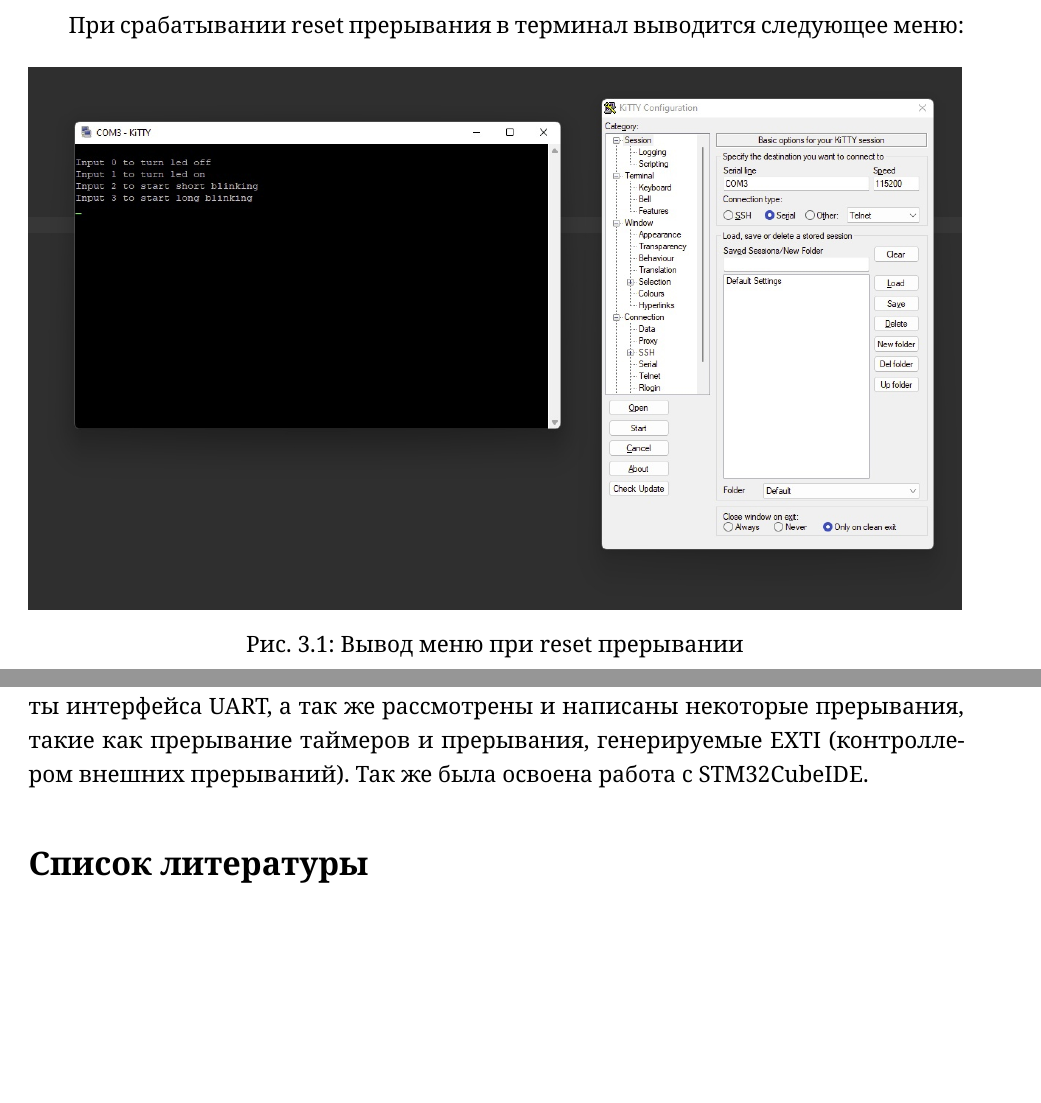
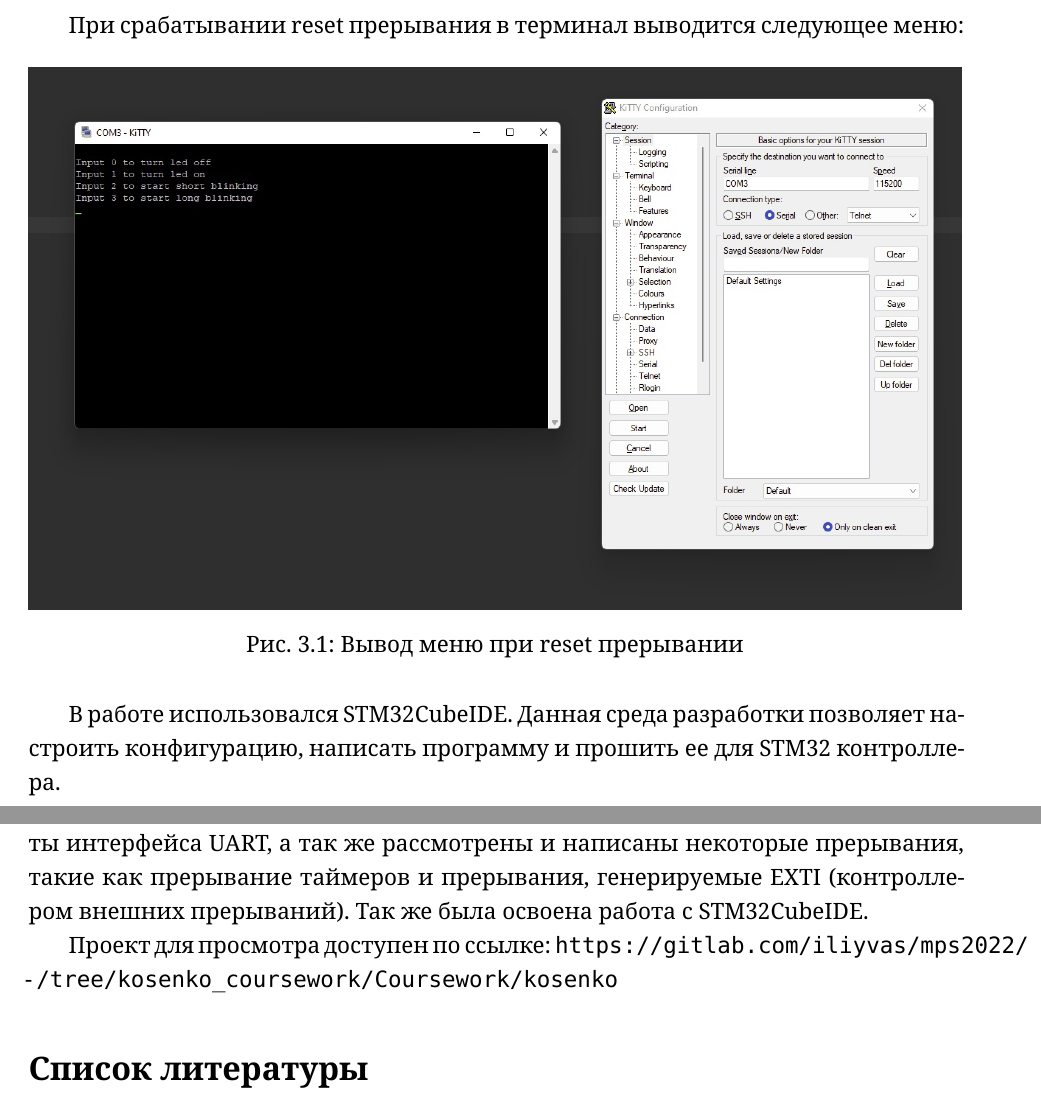
Before and after one commit to nekit2-002/course_report, a LaTeX document (report.tex): two parts of pages 7 and 9 of 9, joined at a grey line, cut so that both start at the same text, the shorter picture padded with empty space. Compiled offline with XeLaTeX.

Commit message:
More words)).

```diff
--- a/report.tex
+++ b/report.tex
@@ -129,6 +129,9 @@ $\frac{3000}{10000} = 0.3$ секунды и $\frac{6000}{10000} = 0.6$ секу
         \caption{Вывод меню при reset прерывании}
 \end{figure}
 
+В работе использовался STM32CubeIDE. Данная среда разработки позволяет настроить конфигурацию, написать программу и
+прошить ее для STM32 контроллера.
+
 \subsection{Дополнительная работа}
 Помимо основной задачи так же было реализовано взаимодействие с матрицей кнопок. При работе с ней доступны следющие действия:
 \begin{enumerate}
@@ -154,6 +157,9 @@ $\frac{3000}{10000} = 0.3$ секунды и $\frac{6000}{10000} = 0.6$ секу
 такие как прерывание таймеров и прерывания, генерируемые EXTI (контроллером внешних прерываний). Так же
 была освоена работа с STM32CubeIDE.
 
+Проект для просмотра доступен по ссылке:
+\url{https://gitlab.com/iliyvas/mps2022/-/tree/kosenko_coursework/Coursework/kosenko}
+
 \begin{thebibliography}{}
 \bibitem{prog}
 STM32F0xxx Cortex-M0 Programming Manual
```
